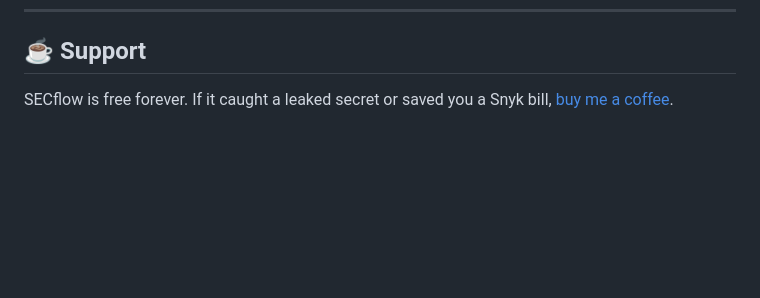
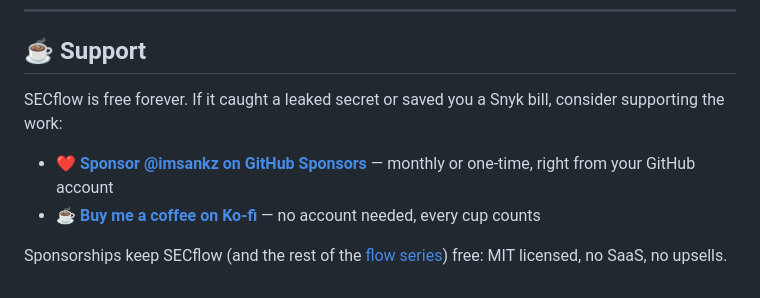
Before and after one commit to imsankz/SECflow, a Markdown page: README.md, the part around the change. GitHub-like rendering; blank space fills up the shorter version.

Commit message:
docs: list GitHub Sponsors alongside Ko-fi in Support section
Co-authored-by: arena-agent <297053741+arena-agent@users.noreply.github.com>

```diff
--- a/README.md
+++ b/README.md
@@ -212,4 +212,9 @@ SECflow is part of a trio of zero-cost CLI tools — all MIT, all npm-published,
 
 ## ☕ Support
 
-SECflow is free forever. If it caught a leaked secret or saved you a Snyk bill, [buy me a coffee](https://ko-fi.com/chasingwhereabouts).
+SECflow is free forever. If it caught a leaked secret or saved you a Snyk bill, consider supporting the work:
+
+- ❤️ [**Sponsor @imsankz on GitHub Sponsors**](https://github.com/sponsors/imsankz) — monthly or one-time, right from your GitHub account
+- ☕ [**Buy me a coffee on Ko-fi**](https://ko-fi.com/chasingwhereabouts) — no account needed, every cup counts
+
+Sponsorships keep SECflow (and the rest of the [flow series](https://github.com/imsankz)) free: MIT licensed, no SaaS, no upsells.
```
